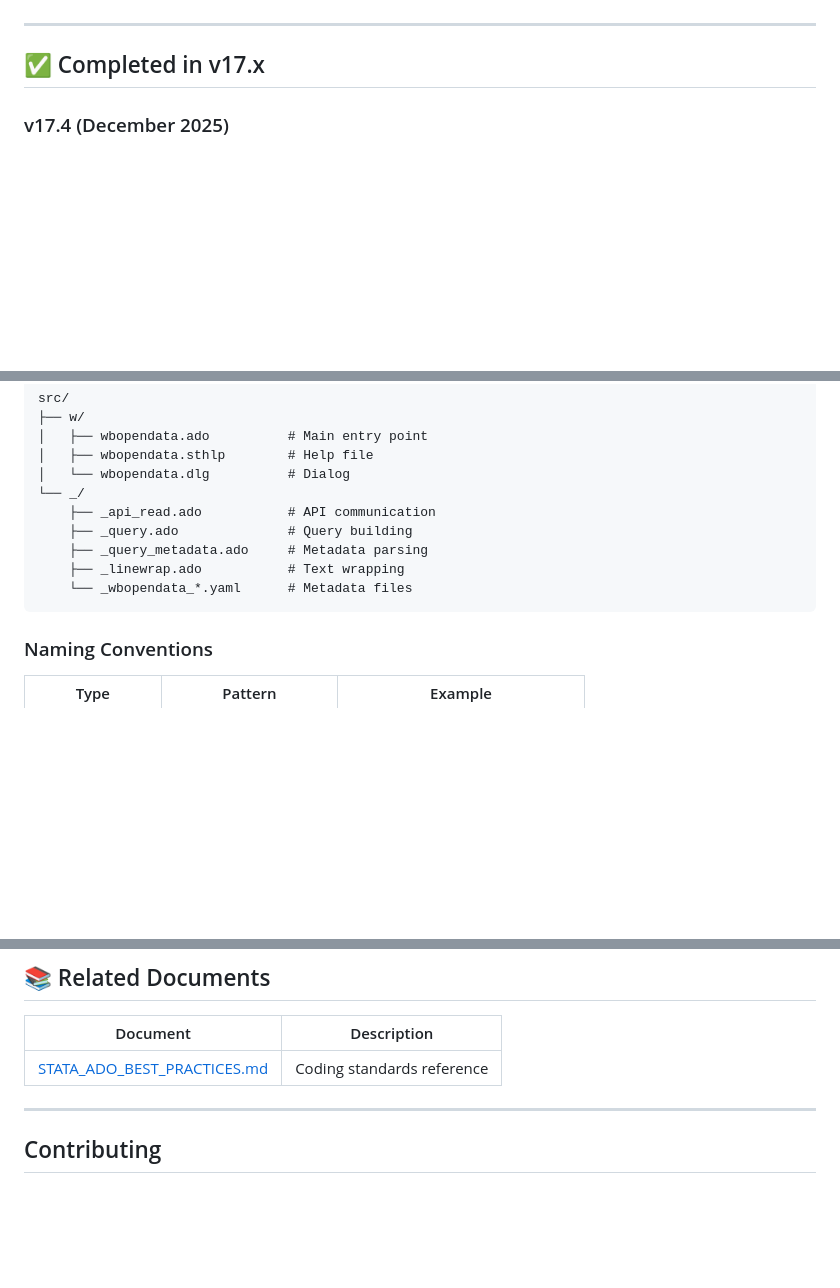
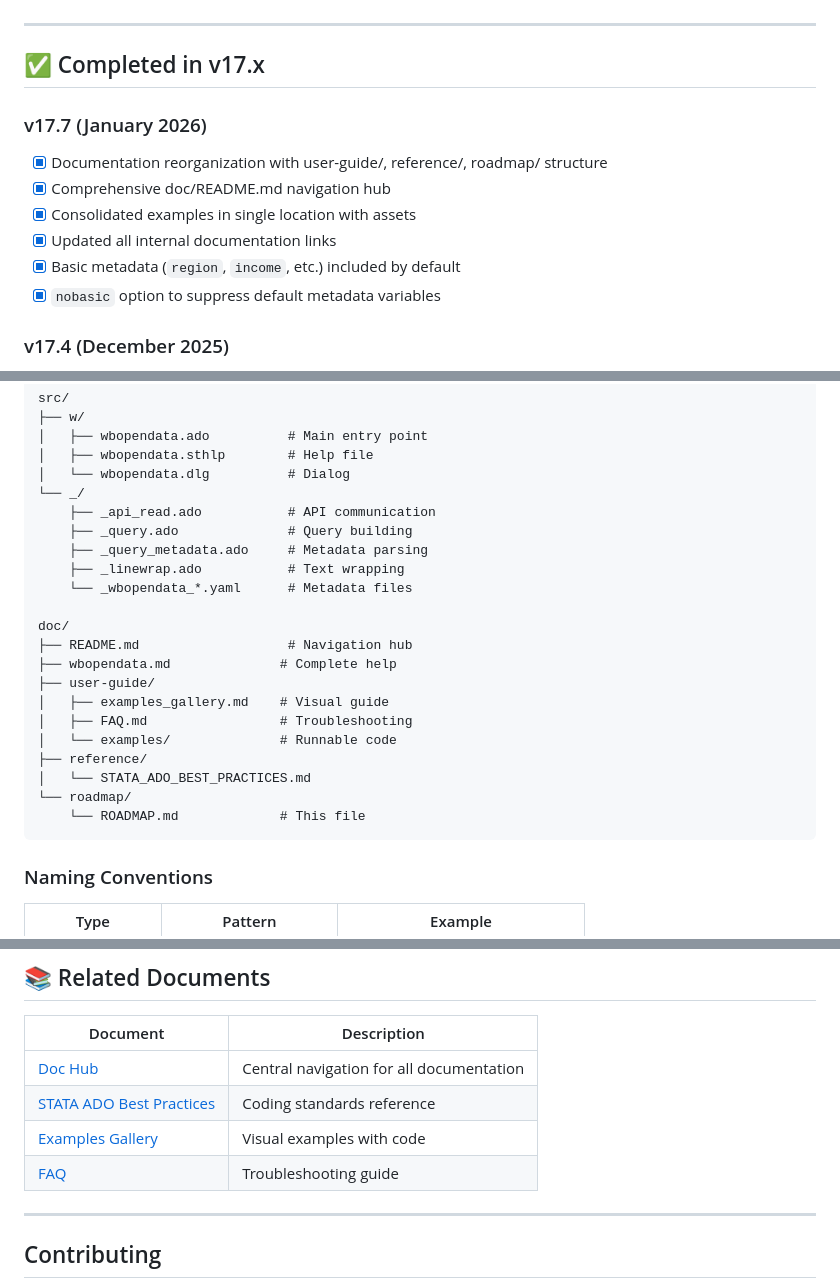
Before and after one commit to jpazvd/wbopendata, a Markdown page: doc/roadmap/ROADMAP.md, 3 parts joined by grey strips. Drawn GitHub-style; blank space fills up the shorter version.

Commit message:
docs(roadmap): update roadmap with v17.7 accomplishments and new doc structure

````diff
--- a/doc/roadmap/ROADMAP.md
+++ b/doc/roadmap/ROADMAP.md
@@ -15,6 +15,14 @@ This roadmap consolidates all improvement plans and enhancement ideas for `wbope
 ---
 
 ## ✅ Completed in v17.x
+
+### v17.7 (January 2026)
+- [x] Documentation reorganization with user-guide/, reference/, roadmap/ structure
+- [x] Comprehensive doc/README.md navigation hub
+- [x] Consolidated examples in single location with assets
+- [x] Updated all internal documentation links
+- [x] Basic metadata (`region`, `income`, etc.) included by default
+- [x] `nobasic` option to suppress default metadata variables
 
 ### v17.4 (December 2025)
 - [x] `linewrap()` option with `maxlength()` for graph-ready metadata
@@ -203,6 +211,18 @@ src/
     ├── _query_metadata.ado     # Metadata parsing
     ├── _linewrap.ado           # Text wrapping
     └── _wbopendata_*.yaml      # Metadata files
+
+doc/
+├── README.md                   # Navigation hub
+├── wbopendata.md              # Complete help
+├── user-guide/
+│   ├── examples_gallery.md    # Visual guide
+│   ├── FAQ.md                 # Troubleshooting
+│   └── examples/              # Runnable code
+├── reference/
+│   └── STATA_ADO_BEST_PRACTICES.md
+└── roadmap/
+    └── ROADMAP.md             # This file
 ```
 
 ### Naming Conventions
@@ -228,7 +248,10 @@ return matrix data = ...
 
 | Document | Description |
 |----------|-------------|
-| [STATA_ADO_BEST_PRACTICES.md](STATA_ADO_BEST_PRACTICES.md) | Coding standards reference |
+| [Doc Hub](../README.md) | Central navigation for all documentation |
+| [STATA ADO Best Practices](../reference/STATA_ADO_BEST_PRACTICES.md) | Coding standards reference |
+| [Examples Gallery](../user-guide/examples_gallery.md) | Visual examples with code |
+| [FAQ](../user-guide/FAQ.md) | Troubleshooting guide |
 
 ---
 
````
Also changed, not shown: other parts of doc/roadmap/ROADMAP.md (+5 -5 lines).
